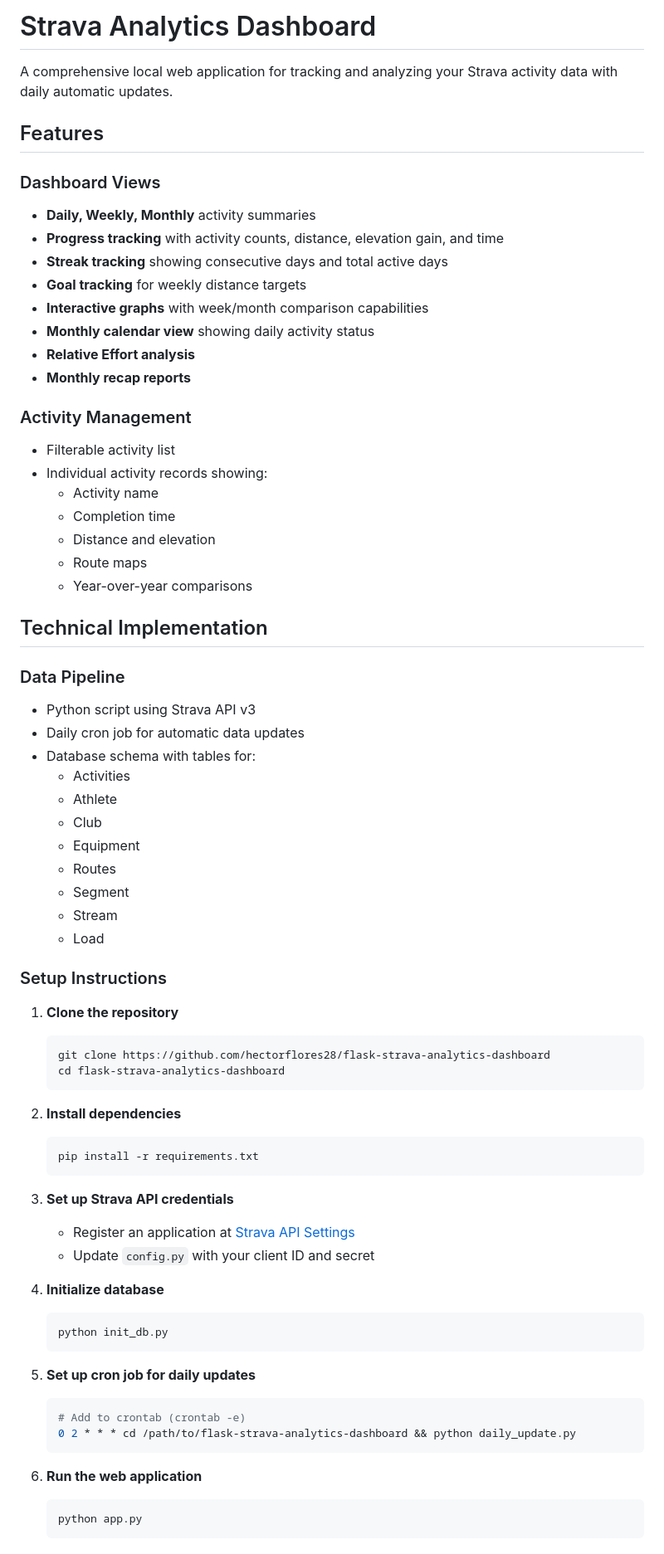
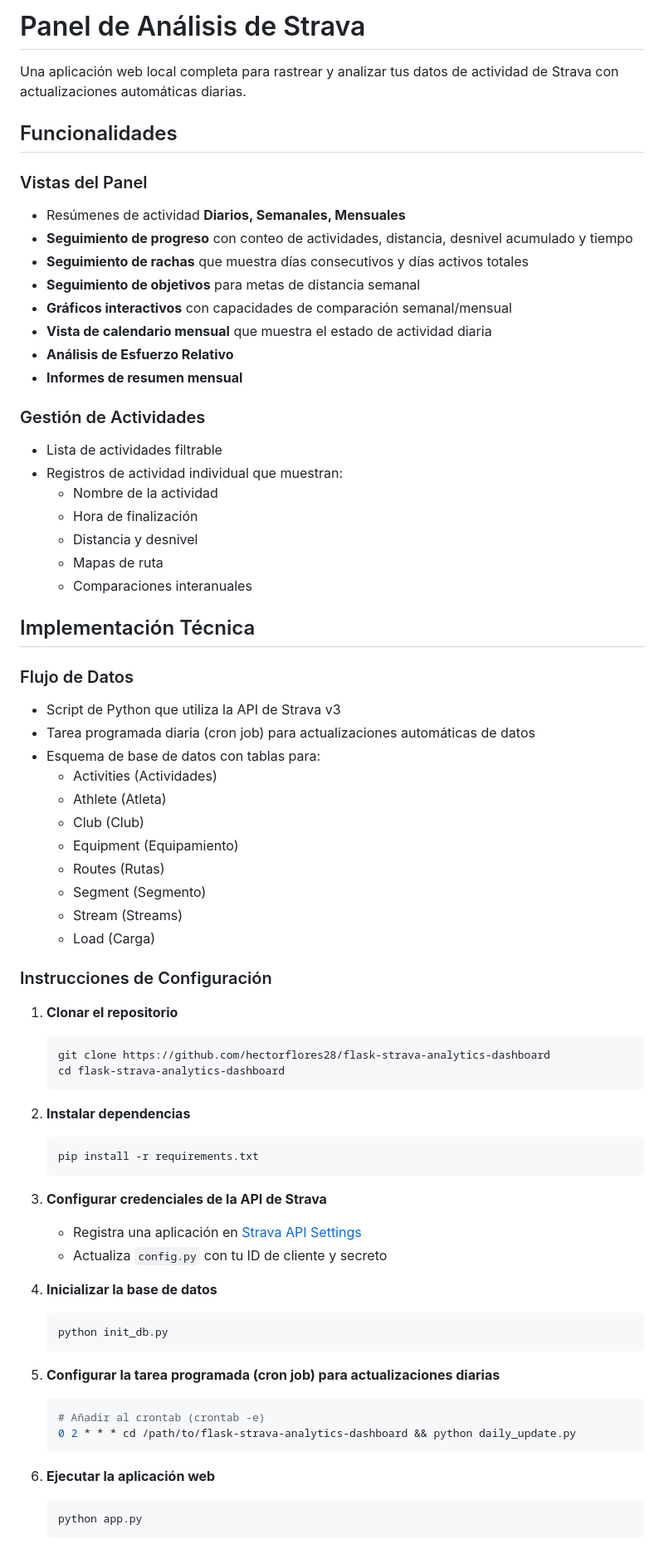
Before and after one commit to hectorflores28/django-strava-analytics-dashboard, a Markdown page: README.md, the part around one of its changes. Shown at 83% size. Drawn GitHub-style.

Commit message:
Actualizacion de README's.md

````diff
--- a/README.md
+++ b/README.md
@@ -1,72 +1,72 @@
-# Strava Analytics Dashboard
+# Panel de Análisis de Strava
 
-A comprehensive local web application for tracking and analyzing your Strava activity data with daily automatic updates.
+Una aplicación web local completa para rastrear y analizar tus datos de actividad de Strava con actualizaciones automáticas diarias.
 
-## Features
+## Funcionalidades
 
-### Dashboard Views
-- **Daily, Weekly, Monthly** activity summaries
-- **Progress tracking** with activity counts, distance, elevation gain, and time
-- **Streak tracking** showing consecutive days and total active days
-- **Goal tracking** for weekly distance targets
-- **Interactive graphs** with week/month comparison capabilities
-- **Monthly calendar view** showing daily activity status
-- **Relative Effort analysis**
-- **Monthly recap reports**
+### Vistas del Panel
+- Resúmenes de actividad **Diarios, Semanales, Mensuales**
+- **Seguimiento de progreso** con conteo de actividades, distancia, desnivel acumulado y tiempo
+- **Seguimiento de rachas** que muestra días consecutivos y días activos totales
+- **Seguimiento de objetivos** para metas de distancia semanal
+- **Gráficos interactivos** con capacidades de comparación semanal/mensual
+- **Vista de calendario mensual** que muestra el estado de actividad diaria
+- **Análisis de Esfuerzo Relativo**
+- **Informes de resumen mensual**
 
-### Activity Management
-- Filterable activity list
-- Individual activity records showing:
-  - Activity name
-  - Completion time
-  - Distance and elevation
-  - Route maps
-  - Year-over-year comparisons
+### Gestión de Actividades
+- Lista de actividades filtrable
+- Registros de actividad individual que muestran:
+  - Nombre de la actividad
+  - Hora de finalización
+  - Distancia y desnivel
+  - Mapas de ruta
+  - Comparaciones interanuales
 
-## Technical Implementation
+## Implementación Técnica
 
-### Data Pipeline
-- Python script using Strava API v3
-- Daily cron job for automatic data updates
-- Database schema with tables for:
-  - Activities
-  - Athlete
-  - Club
-  - Equipment
-  - Routes
-  - Segment
-  - Stream
-  - Load
+### Flujo de Datos
+- Script de Python que utiliza la API de Strava v3
+- Tarea programada diaria (cron job) para actualizaciones automáticas de datos
+- Esquema de base de datos con tablas para:
+  - Activities (Actividades)
+  - Athlete (Atleta)
+  - Club (Club)
+  - Equipment (Equipamiento)
+  - Routes (Rutas)
+  - Segment (Segmento)
+  - Stream (Streams)
+  - Load (Carga)
 
-### Setup Instructions
+### Instrucciones de Configuración
 
-1. **Clone the repository**
+1. **Clonar el repositorio**
    ```bash
    git clone https://github.com/hectorflores28/flask-strava-analytics-dashboard
    cd flask-strava-analytics-dashboard
    ```
 
-2. **Install dependencies**
+2. **Instalar dependencias**
    ```bash
    pip install -r requirements.txt
    ```
 
-3. **Set up Strava API credentials**
-   - Register an application at [Strava API Settings](https://www.strava.com/settings/api)
-   - Update `config.py` with your client ID and secret
+3. **Configurar credenciales de la API de Strava**
+   - Registra una aplicación en [Strava API Settings](https://www.strava.com/settings/api)
+   - Actualiza `config.py` con tu ID de cliente y secreto
 
-4. **Initialize database**
+4. **Inicializar la base de datos**
    ```bash
    python init_db.py
    ```
 
-5. **Set up cron job for daily updates**
+5. **Configurar la tarea programada (cron job) para actualizaciones diarias**
    ```bash
-   # Add to crontab (crontab -e)
+   # Añadir al crontab (crontab -e)
    0 2 * * * cd /path/to/flask-strava-analytics-dashboard && python daily_update.py
    ```
 
-6. **Run the web application**
+6. **Ejecutar la aplicación web**
    ```bash
    python app.py
    ```
````
Also changed, not shown: other parts of README.md (+30 -28 lines), StravaAPIv3.md (+69 -69 lines).
